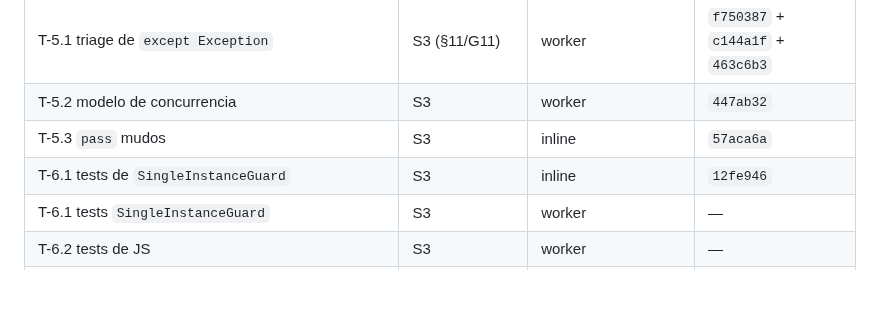
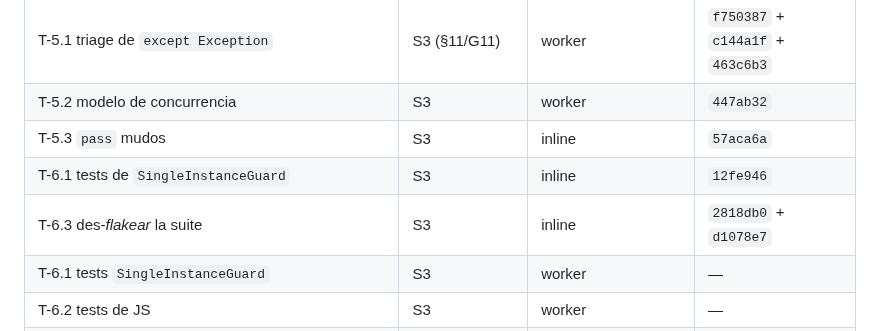
Before and after one commit to AlexisAcevedo/Gestor-de-luces, a Markdown page: odd/tasks/repo-hardening.md, the part around one of its changes. Rendered like a GitHub page; blank space fills up the shorter version.

```diff
--- a/odd/tasks/repo-hardening.md
+++ b/odd/tasks/repo-hardening.md
@@ -54,6 +54,7 @@ usuario.
 | T-5.2 modelo de concurrencia | S3 | worker | `447ab32` |
 | T-5.3 `pass` mudos | S3 | inline | `57aca6a` |
 | T-6.1 tests de `SingleInstanceGuard` | S3 | inline | `12fe946` |
+| T-6.3 des-*flakear* la suite | S3 | inline | `2818db0` + `d1078e7` |
 | T-6.1 tests `SingleInstanceGuard` | S3 | worker | — |
 | T-6.2 tests de JS | S3 | worker | — |
 | T-6.3 des-flakear la suite | S3 | worker | — |
```
Also changed, not shown: other parts of odd/tasks/repo-hardening.md (+1 -0 lines).
